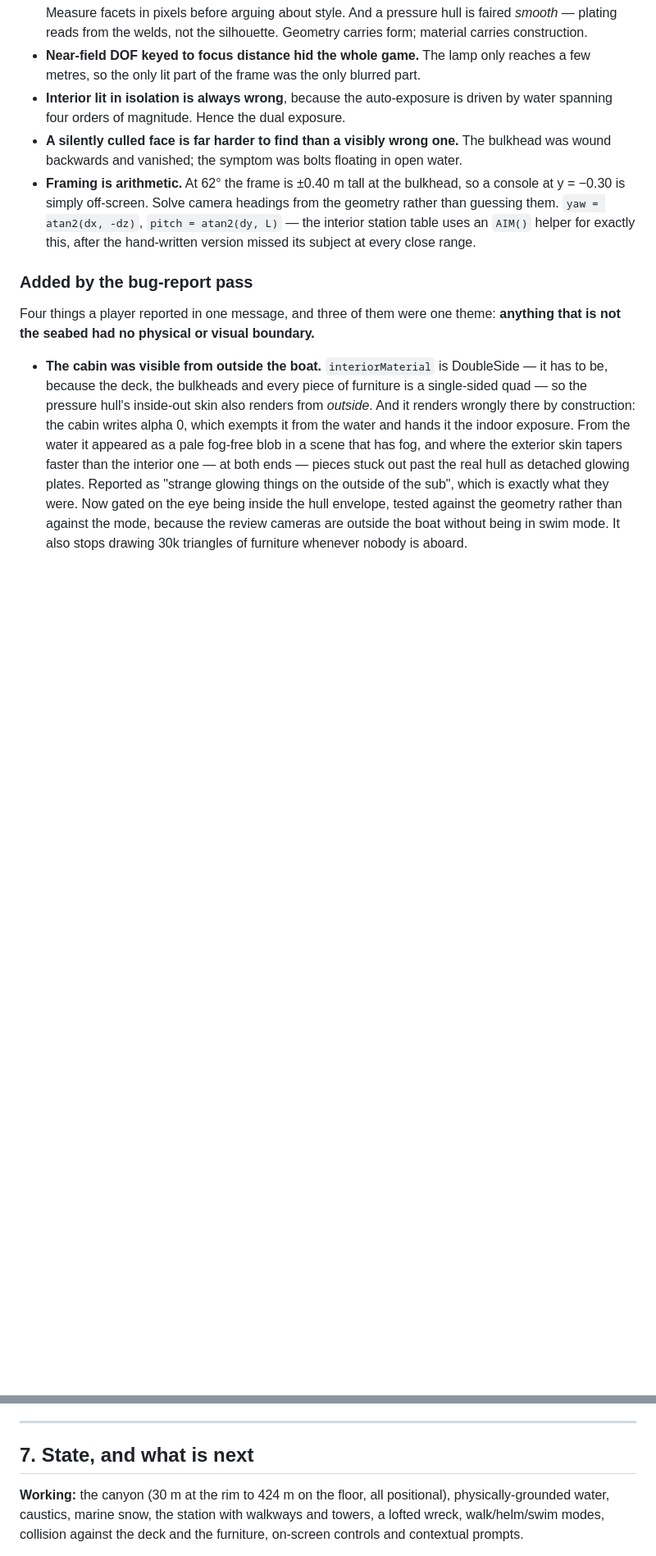
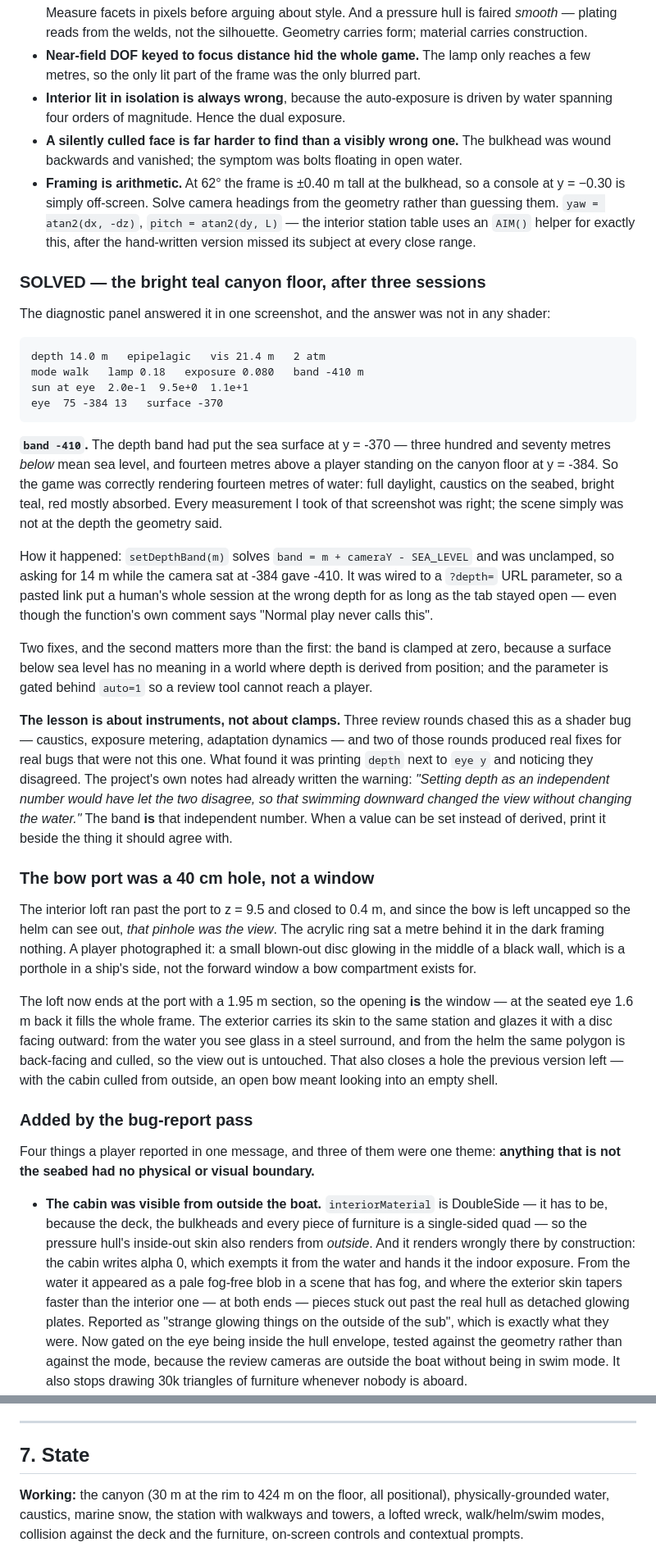
Before and after one commit to ashurovidris22-cmd/the-deep-silence, a Markdown page: HANDOFF.md, 2 parts joined by grey strips. Shown at 82% size. Drawn GitHub-style; blank space fills up the shorter version.

````diff
--- a/HANDOFF.md
+++ b/HANDOFF.md
@@ -218,6 +246,63 @@ messages, at more length.
   atan2(dy, L)` — the interior station table uses an `AIM()` helper for exactly
   this, after the hand-written version missed its subject at every close range.
 
+### SOLVED — the bright teal canyon floor, after three sessions
+
+The diagnostic panel answered it in one screenshot, and the answer was not in any
+shader:
+
+```
+depth 14.0 m   epipelagic   vis 21.4 m   2 atm
+mode walk   lamp 0.18   exposure 0.080   band -410 m
+sun at eye  2.0e-1  9.5e+0  1.1e+1
+eye  75 -384 13   surface -370
+```
+
+**`band -410`.** The depth band had put the sea surface at y = -370 — three
+hundred and seventy metres *below* mean sea level, and fourteen metres above a
+player standing on the canyon floor at y = -384. So the game was correctly
+rendering fourteen metres of water: full daylight, caustics on the seabed, bright
+teal, red mostly absorbed. Every measurement I took of that screenshot was right;
+the scene simply was not at the depth the geometry said.
+
+How it happened: `setDepthBand(m)` solves `band = m + cameraY - SEA_LEVEL` and was
+unclamped, so asking for 14 m while the camera sat at -384 gave -410. It was
+wired to a `?depth=` URL parameter, so a pasted link put a human's whole session
+at the wrong depth for as long as the tab stayed open — even though the
+function's own comment says "Normal play never calls this".
+
+Two fixes, and the second matters more than the first: the band is clamped at
+zero, because a surface below sea level has no meaning in a world where depth is
+derived from position; and the parameter is gated behind `auto=1` so a review
+tool cannot reach a player.
+
+**The lesson is about instruments, not about clamps.** Three review rounds chased
+this as a shader bug — caustics, exposure metering, adaptation dynamics — and two
+of those rounds produced real fixes for real bugs that were not this one. What
+found it was printing `depth` next to `eye y` and noticing they disagreed. The
+project's own notes had already written the warning: *"Setting depth as an
+independent number would have let the two disagree, so that swimming downward
+changed the view without changing the water."* The band **is** that independent
+number. When a value can be set instead of derived, print it beside the thing it
+should agree with.
+
+### The bow port was a 40 cm hole, not a window
+
+The interior loft ran past the port to z = 9.5 and closed to 0.4 m, and since the
+bow is left uncapped so the helm can see out, *that pinhole was the view*. The
+acrylic ring sat a metre behind it in the dark framing nothing. A player
+photographed it: a small blown-out disc glowing in the middle of a black wall,
+which is a porthole in a ship's side, not the forward window a bow compartment
+exists for.
+
+The loft now ends at the port with a 1.95 m section, so the opening **is** the
+window — at the seated eye 1.6 m back it fills the whole frame. The exterior
+carries its skin to the same station and glazes it with a disc facing outward:
+from the water you see glass in a steel surround, and from the helm the same
+polygon is back-facing and culled, so the view out is untouched. That also closes
+a hole the previous version left — with the cabin culled from outside, an open bow
+meant looking into an empty shell.
+
 ### Added by the bug-report pass
 
 Four things a player reported in one message, and three of them were one theme:
@@ -388,7 +473,7 @@ a second instead of four minutes.
 
 ---
 
-## 7. State, and what is next
+## 7. State
 
 **Working:** the canyon (30 m at the rim to 424 m on the floor, all positional),
 physically-grounded water, caustics, marine snow, the station with walkways and
````
Also changed, not shown: other parts of HANDOFF.md (+60 -72 lines).
